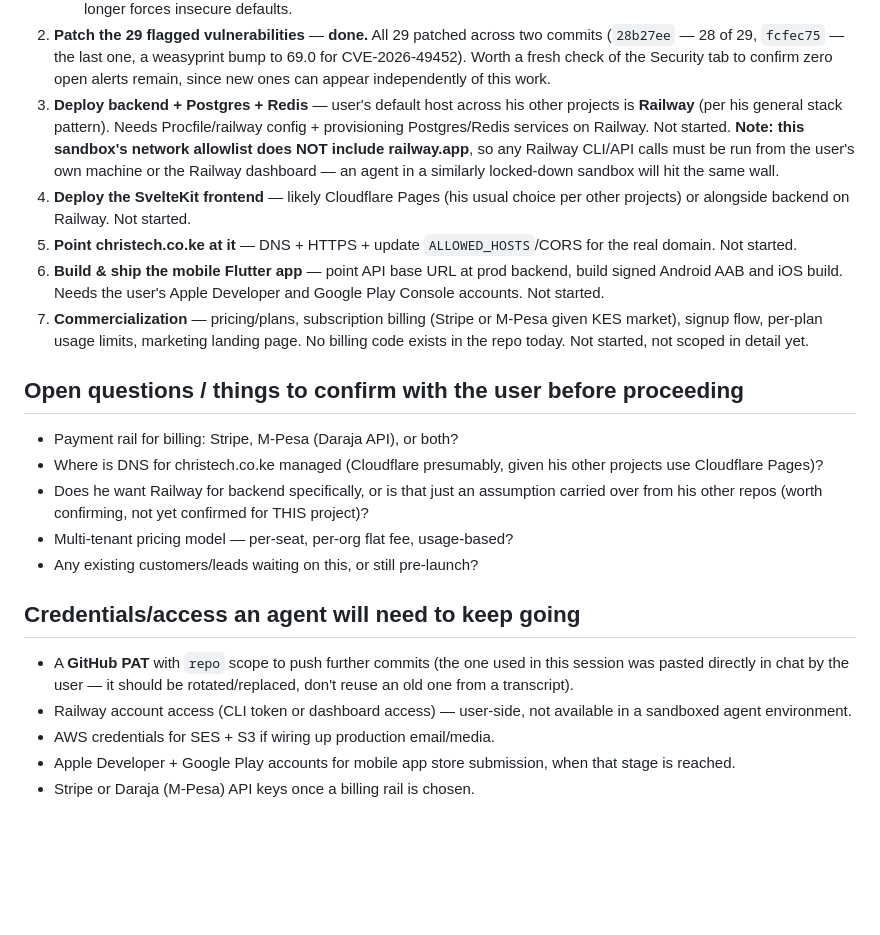
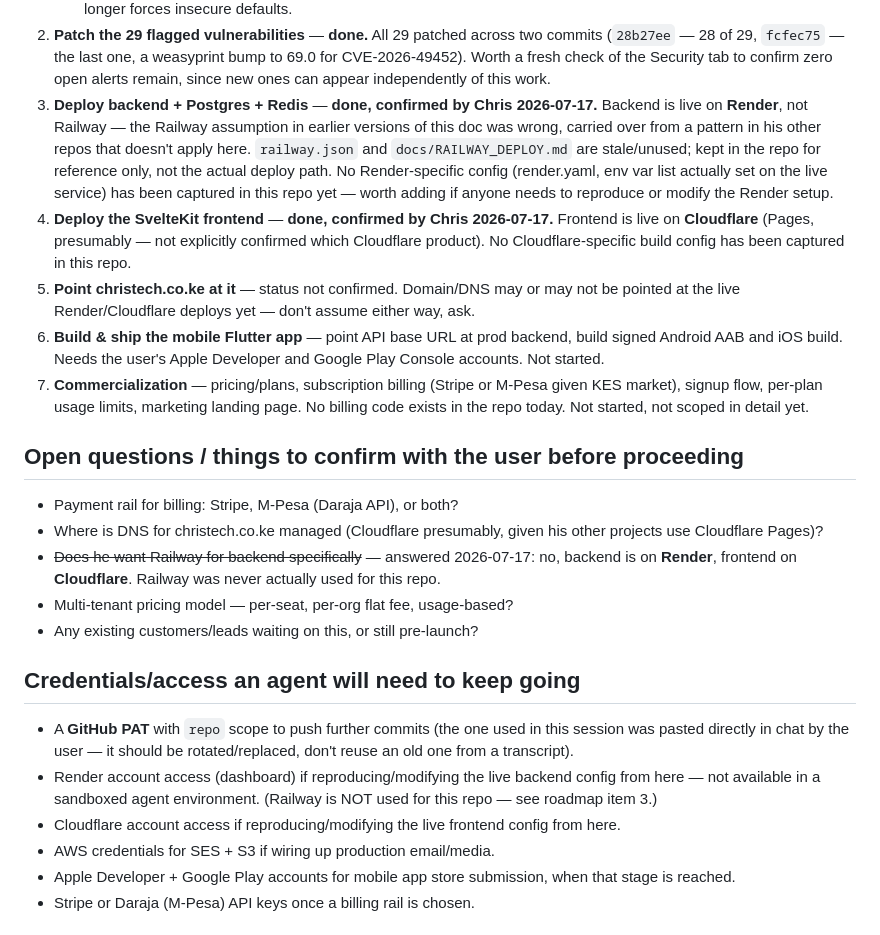
Before and after one commit to learninghub44/chris-tech-crm, a Markdown page: HANDOFF.md, the part around the change. Rendered like a GitHub page; blank space fills up the shorter version.

Commit message:
Correct deploy target in docs: Render + Cloudflare, not Railway
Chris confirmed 2026-07-17 that this repo is already live with backend
on Render and frontend on Cloudflare. Earlier handoff notes assumed
Railway based on a pattern from his other projects, which turned out
not to apply here.

- HANDOFF.md: mark roadmap items 3 (backend deploy) and 4 (frontend
  deploy) as done, correct the host, resolve the open question about
  Railway, fix the credentials list.
- docs/RAILWAY_DEPLOY.md: flagged as stale/reference-only, not the
  actual deploy path. Not deleted since it may still be useful
  reference material, but nobody should follow it as current.

Still unconfirmed: whether christech.co.ke DNS is pointed at the live
Render/Cloudflare deploys yet.

```diff
--- a/HANDOFF.md
+++ b/HANDOFF.md
@@ -102,18 +102,22 @@ fcfec75 Patch last Dependabot vuln: weasyprint 68.1 -> 69.0 (CVE-2026-49452)
    a weasyprint bump to 69.0 for CVE-2026-49452). Worth a fresh check
    of the Security tab to confirm zero open alerts remain, since new
    ones can appear independently of this work.
-3. **Deploy backend + Postgres + Redis** — user's default host across
-   his other projects is **Railway** (per his general stack pattern).
-   Needs Procfile/railway config + provisioning Postgres/Redis services
-   on Railway. Not started. **Note: this sandbox's network allowlist
-   does NOT include railway.app**, so any Railway CLI/API calls must be
-   run from the user's own machine or the Railway dashboard — an agent
-   in a similarly locked-down sandbox will hit the same wall.
-4. **Deploy the SvelteKit frontend** — likely Cloudflare Pages (his
-   usual choice per other projects) or alongside backend on Railway.
-   Not started.
-5. **Point christech.co.ke at it** — DNS + HTTPS + update
-   `ALLOWED_HOSTS`/CORS for the real domain. Not started.
+3. **Deploy backend + Postgres + Redis** — **done, confirmed by Chris
+   2026-07-17.** Backend is live on **Render**, not Railway — the
+   Railway assumption in earlier versions of this doc was wrong,
+   carried over from a pattern in his other repos that doesn't apply
+   here. `railway.json` and `docs/RAILWAY_DEPLOY.md` are stale/unused;
+   kept in the repo for reference only, not the actual deploy path.
+   No Render-specific config (render.yaml, env var list actually set
+   on the live service) has been captured in this repo yet — worth
+   adding if anyone needs to reproduce or modify the Render setup.
+4. **Deploy the SvelteKit frontend** — **done, confirmed by Chris
+   2026-07-17.** Frontend is live on **Cloudflare** (Pages, presumably
+   — not explicitly confirmed which Cloudflare product). No
+   Cloudflare-specific build config has been captured in this repo.
+5. **Point christech.co.ke at it** — status not confirmed. Domain/DNS
+   may or may not be pointed at the live Render/Cloudflare deploys yet
+   — don't assume either way, ask.
 6. **Build & ship the mobile Flutter app** — point API base URL at
    prod backend, build signed Android AAB and iOS build. Needs the
    user's Apple Developer and Google Play Console accounts. Not
@@ -128,9 +132,9 @@ fcfec75 Patch last Dependabot vuln: weasyprint 68.1 -> 69.0 (CVE-2026-49452)
 - Payment rail for billing: Stripe, M-Pesa (Daraja API), or both?
 - Where is DNS for christech.co.ke managed (Cloudflare presumably,
   given his other projects use Cloudflare Pages)?
-- Does he want Railway for backend specifically, or is that just an
-  assumption carried over from his other repos (worth confirming, not
-  yet confirmed for THIS project)?
+- ~~Does he want Railway for backend specifically~~ — answered
+  2026-07-17: no, backend is on **Render**, frontend on **Cloudflare**.
+  Railway was never actually used for this repo.
 - Multi-tenant pricing model — per-seat, per-org flat fee, usage-based?
 - Any existing customers/leads waiting on this, or still pre-launch?
 
@@ -140,8 +144,12 @@ fcfec75 Patch last Dependabot vuln: weasyprint 68.1 -> 69.0 (CVE-2026-49452)
   used in this session was pasted directly in chat by the user — it
   should be rotated/replaced, don't reuse an old one from a
   transcript).
-- Railway account access (CLI token or dashboard access) — user-side,
-  not available in a sandboxed agent environment.
+- Render account access (dashboard) if reproducing/modifying the live
+  backend config from here — not available in a sandboxed agent
+  environment. (Railway is NOT used for this repo — see roadmap
+  item 3.)
+- Cloudflare account access if reproducing/modifying the live frontend
+  config from here.
 - AWS credentials for SES + S3 if wiring up production email/media.
 - Apple Developer + Google Play accounts for mobile app store
   submission, when that stage is reached.
```
Also changed, not shown: docs/RAILWAY_DEPLOY.md (+8 -0 lines).
